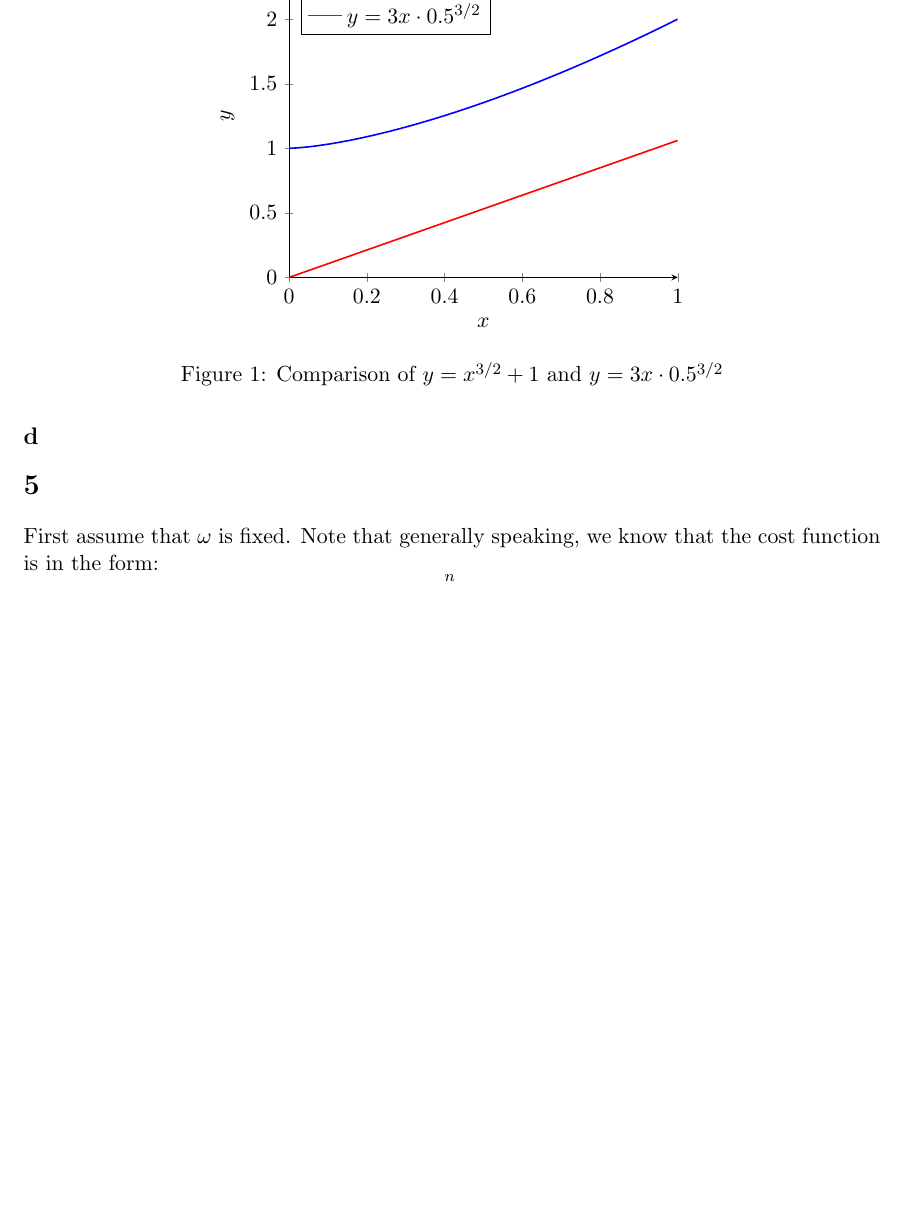
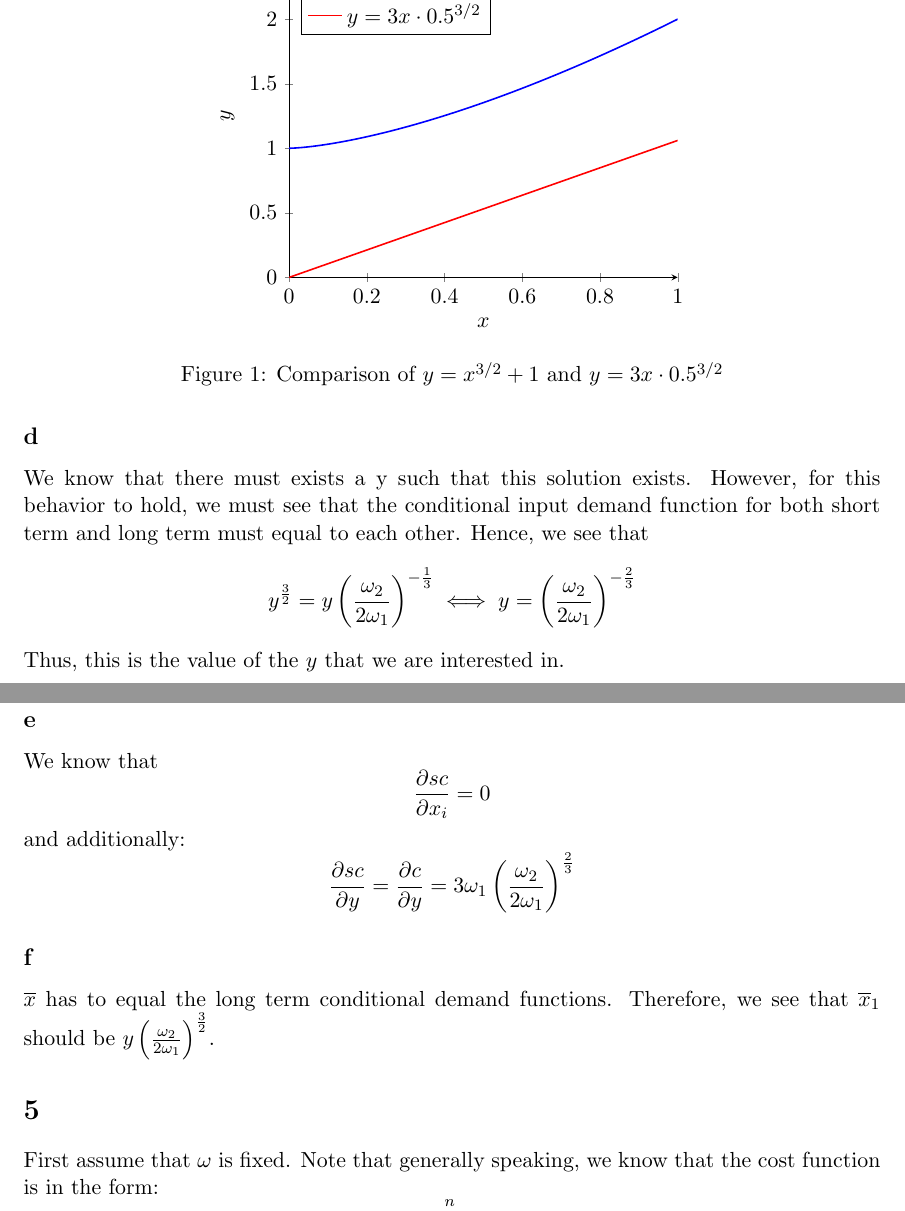
Before and after one commit to anthonykyoon/notes-latex, a LaTeX problem sheet (PSET2.tex): part of page 6 of 7 before the commit and two parts of pages 6 and 7 of 8 after it, the two joined at a grey line, cut so that both start at the same text, the shorter picture padded with empty space. Compiled offline with pdfLaTeX.

Commit message:
added notes

```diff
--- a/PSET2.tex
+++ b/PSET2.tex
@@ -207,7 +207,22 @@ Let $y = 0$. Obviously, $sc(\mathbf{\omega}, y) > c(\mathbf{\omega}, y)$ as $1 >
     \label{fig:comparison}
 \end{figure}
 \subsection*{d}
-
+We know that there must exists a y such that this solution exists. However, for this behavior to hold, we must see that the conditional input demand function for both short term and long term must equal to each other. Hence, we see that
+\[
+y^\frac{3}{2} = y \left( \frac{\omega_2}{2\omega_1} \right)^{-\frac{1}{3}} \iff y = \left( \frac{\omega_2}{2\omega_1} \right)^{-\frac{2}{3}}
+\]
+Thus, this is the value of the $y$ that we are interested in.
+\subsection*{e}
+We know that
+\[
+\frac{\partial sc}{\partial x_i} = 0
+\]
+and additionally:
+\[
+\frac{\partial sc}{\partial y} = \frac{\partial c}{\partial y} = 3 \omega_1 \left( \frac{\omega_2}{2\omega_1} \right)^\frac{2}{3}
+\]
+\subsection*{f}
+$\overline{x}$ has to equal the long term conditional demand functions. Therefore, we see that $\overline{x}_1$ should be $y \left( \frac{\omega_2}{2\omega_1} \right)^\frac{3}{2}$.
 \section*{5}
 First assume that $\mathbf{\omega}$ is fixed. Note that generally speaking, we know that the cost function is in the form:
 \[
```
Also changed, not shown: PSET2.pdf.
